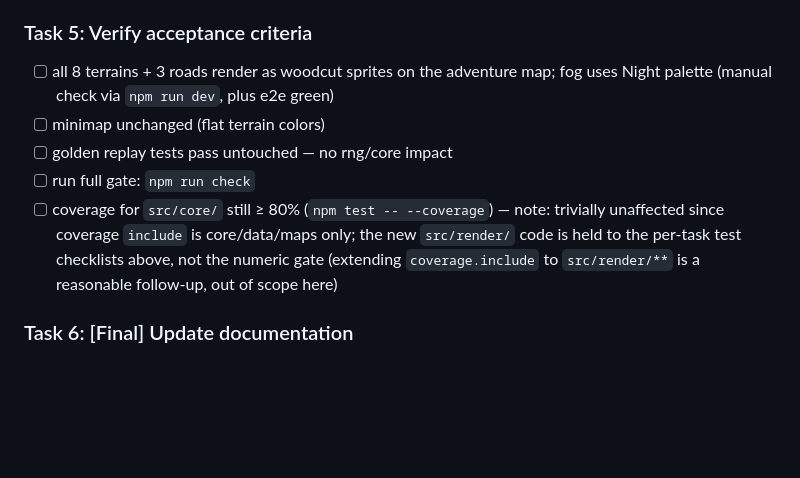
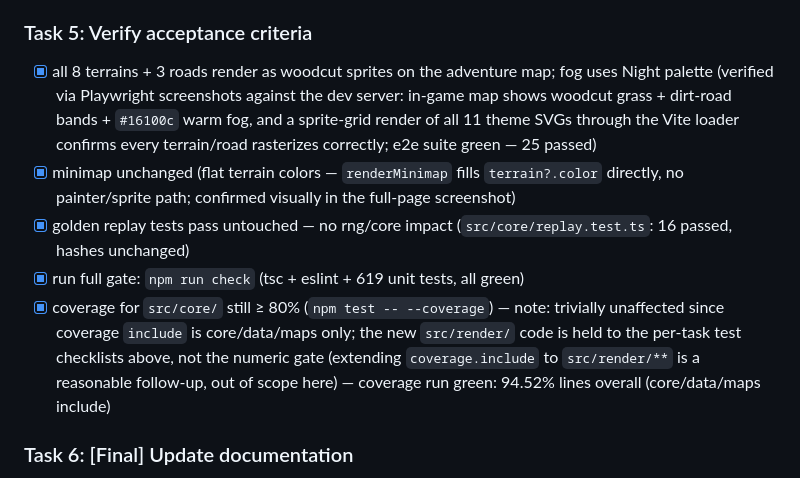
Before and after one commit to tdragon/heroes, a Markdown page: docs/plans/20260612-graphics-phase1-terrain.md, the part around the change. Drawn GitHub-style; blank space fills up the shorter version.

Commit message:
chore: verify phase 1 acceptance criteria

```diff
--- a/docs/plans/20260612-graphics-phase1-terrain.md
+++ b/docs/plans/20260612-graphics-phase1-terrain.md
@@ -252,16 +252,24 @@ Key decisions:
 
 ### Task 5: Verify acceptance criteria
 
-- [ ] all 8 terrains + 3 roads render as woodcut sprites on the adventure map;
-      fog uses Night palette (manual check via `npm run dev`, plus e2e green)
-- [ ] minimap unchanged (flat terrain colors)
-- [ ] golden replay tests pass untouched — no rng/core impact
-- [ ] run full gate: `npm run check`
-- [ ] coverage for `src/core/` still ≥ 80% (`npm test -- --coverage`) — note:
+- [x] all 8 terrains + 3 roads render as woodcut sprites on the adventure map;
+      fog uses Night palette (verified via Playwright screenshots against the
+      dev server: in-game map shows woodcut grass + dirt-road bands +
+      `#16100c` warm fog, and a sprite-grid render of all 11 theme SVGs
+      through the Vite loader confirms every terrain/road rasterizes
+      correctly; e2e suite green — 25 passed)
+- [x] minimap unchanged (flat terrain colors — `renderMinimap` fills
+      `terrain?.color` directly, no painter/sprite path; confirmed visually
+      in the full-page screenshot)
+- [x] golden replay tests pass untouched — no rng/core impact
+      (`src/core/replay.test.ts`: 16 passed, hashes unchanged)
+- [x] run full gate: `npm run check` (tsc + eslint + 619 unit tests, all green)
+- [x] coverage for `src/core/` still ≥ 80% (`npm test -- --coverage`) — note:
       trivially unaffected since coverage `include` is core/data/maps only;
       the new `src/render/` code is held to the per-task test checklists
       above, not the numeric gate (extending `coverage.include` to
-      `src/render/**` is a reasonable follow-up, out of scope here)
+      `src/render/**` is a reasonable follow-up, out of scope here) —
+      coverage run green: 94.52% lines overall (core/data/maps include)
 
 ### Task 6: [Final] Update documentation
 
```
